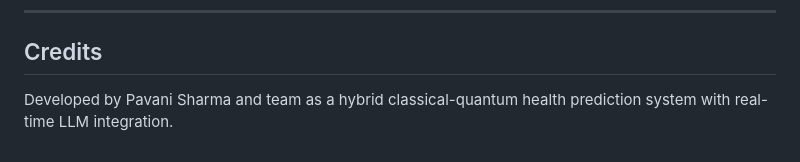
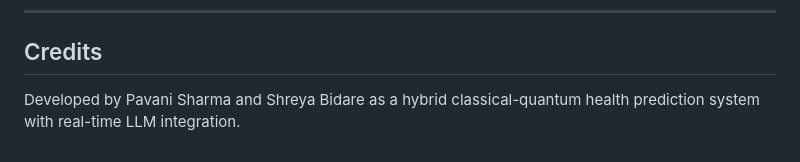
Before and after one commit to pavani0410/health-risk-predictor-2, a Markdown page: README.md, the part around the change. GitHub-like rendering.

```diff
--- a/README.md
+++ b/README.md
@@ -146,4 +146,4 @@ This project is open-source and available under the MIT License.
 
 ## Credits
 
-Developed by Pavani Sharma and team as a hybrid classical-quantum health prediction system with real-time LLM integration.
+Developed by Pavani Sharma and Shreya Bidare as a hybrid classical-quantum health prediction system with real-time LLM integration.
```
